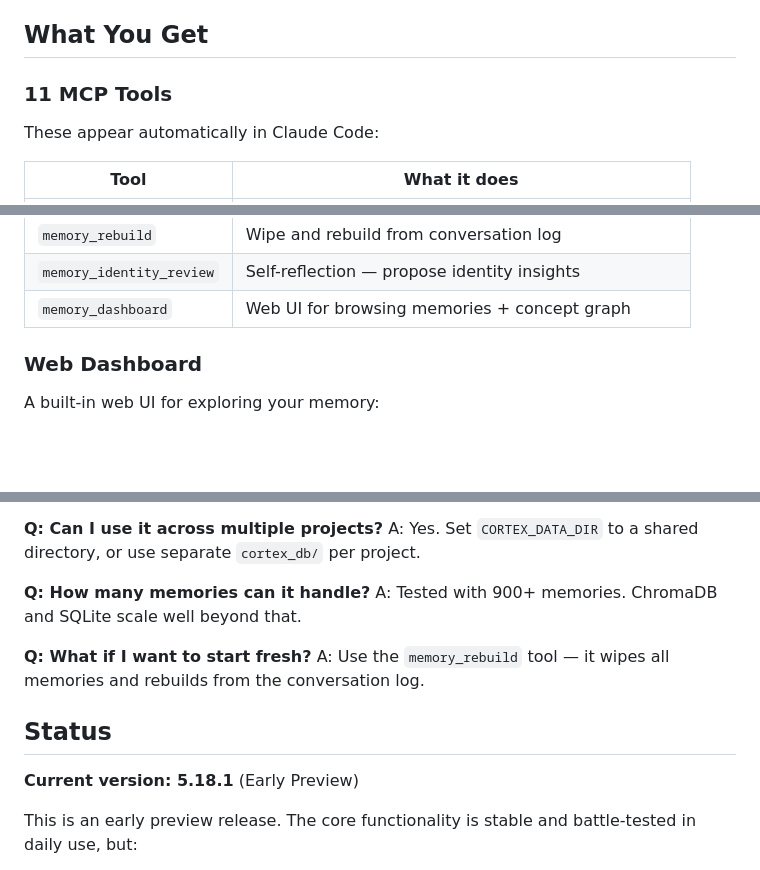
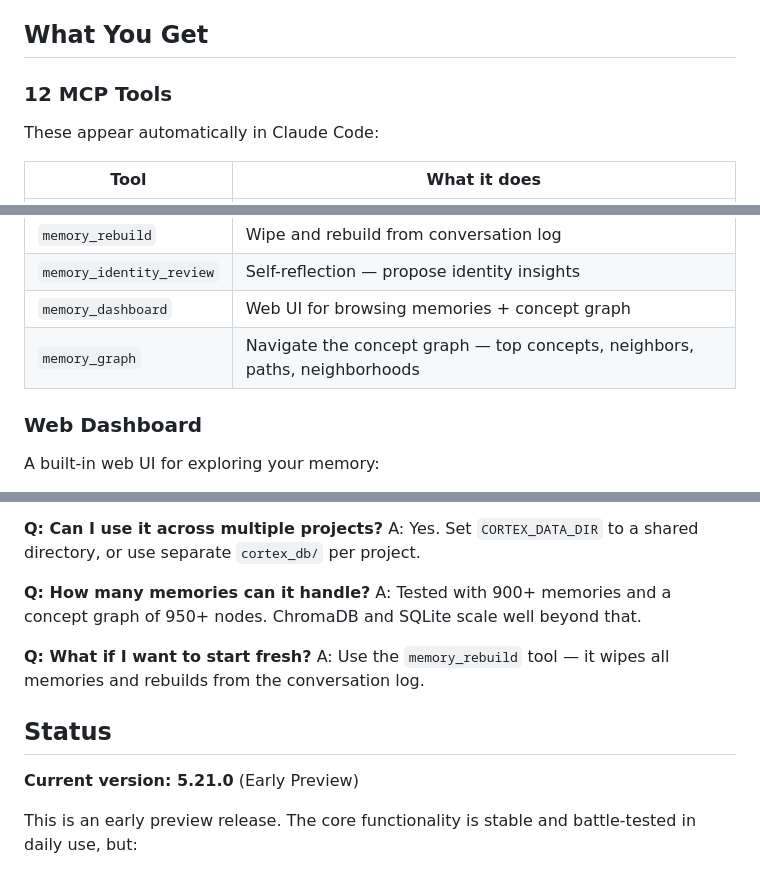
Before and after one commit to LadislavSopko/neo-cortex-mcp, a Markdown page: README.md, 3 parts joined by grey strips. Drawn GitHub-style; blank space fills up the shorter version.

Commit message:
docs: update README — add memory_graph tool, version 5.21.0
- 11 → 12 MCP tools (added memory_graph for concept graph navigation)
- Added concept graph to pipeline description
- Updated version to 5.21.0
- FAQ: mention 950+ concept graph nodes

Co-Authored-By: Claude Opus 4.6 <noreply@anthropic.com>

```diff
--- a/README.md
+++ b/README.md
@@ -212,7 +212,7 @@ neo-cortex installs two hooks into your project's `.claude/settings.json`:
 
 ## What You Get
 
-### 11 MCP Tools
+### 12 MCP Tools
 
 These appear automatically in Claude Code:
 
@@ -229,6 +229,7 @@ These appear automatically in Claude Code:
 | `memory_rebuild` | Wipe and rebuild from conversation log |
 | `memory_identity_review` | Self-reflection — propose identity insights |
 | `memory_dashboard` | Web UI for browsing memories + concept graph |
+| `memory_graph` | Navigate the concept graph — top concepts, neighbors, paths, neighborhoods |
 
 ### Web Dashboard
 
@@ -375,14 +377,14 @@ A: Locally, in `cortex_db/` inside your project. Nothing leaves your machine exc
 A: Yes. Set `CORTEX_DATA_DIR` to a shared directory, or use separate `cortex_db/` per project.
 
 **Q: How many memories can it handle?**
-A: Tested with 900+ memories. ChromaDB and SQLite scale well beyond that.
+A: Tested with 900+ memories and a concept graph of 950+ nodes. ChromaDB and SQLite scale well beyond that.
 
 **Q: What if I want to start fresh?**
 A: Use the `memory_rebuild` tool — it wipes all memories and rebuilds from the conversation log.
 
 ## Status
 
-**Current version: 5.18.1** (Early Preview)
+**Current version: 5.21.0** (Early Preview)
 
 This is an early preview release. The core functionality is stable and battle-tested in daily use, but:
 
```
Also changed, not shown: other parts of README.md (+1 -0 lines).
